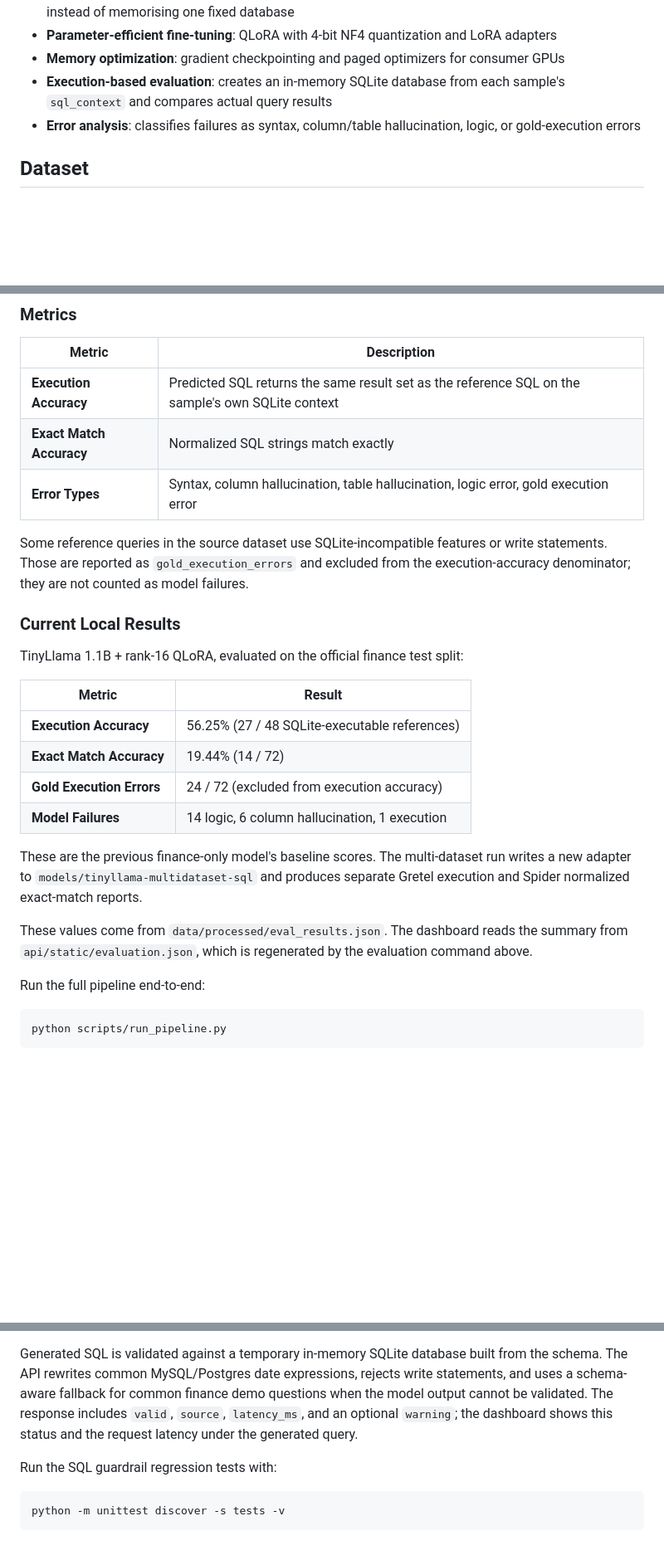
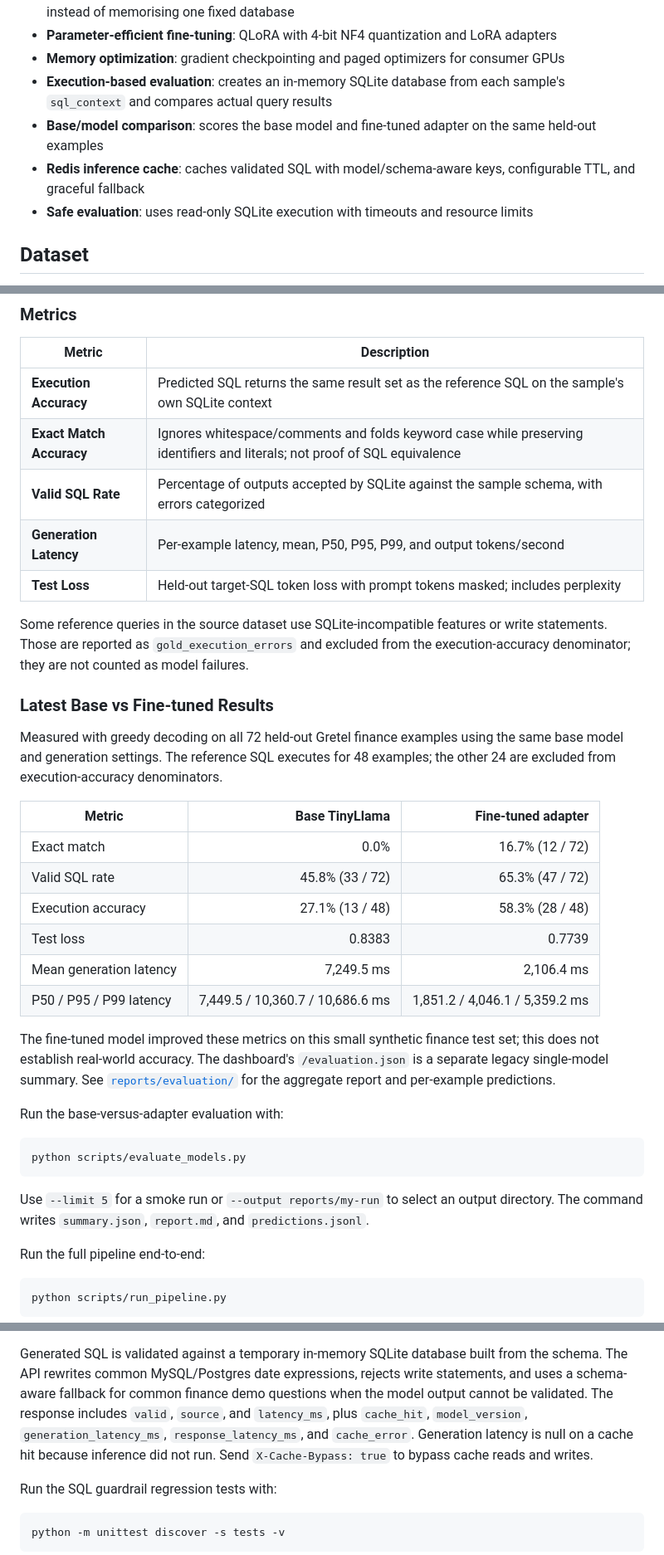
Before and after one commit to fadnc/Finance-Text-to-SQL, a Markdown page: README.md, 3 parts joined by grey strips. Shown at 83% size. Rendered like a GitHub page; blank space fills up the shorter version.

Commit message:
docs: update README with evaluation and cache results

````diff
--- a/README.md
+++ b/README.md
@@ -16,7 +16,9 @@ for Text-to-SQL. Key features:
 - **Parameter-efficient fine-tuning**: QLoRA with 4-bit NF4 quantization and LoRA adapters
 - **Memory optimization**: gradient checkpointing and paged optimizers for consumer GPUs
 - **Execution-based evaluation**: creates an in-memory SQLite database from each sample's `sql_context` and compares actual query results
-- **Error analysis**: classifies failures as syntax, column/table hallucination, logic, or gold-execution errors
+- **Base/model comparison**: scores the base model and fine-tuned adapter on the same held-out examples
+- **Redis inference cache**: caches validated SQL with model/schema-aware keys, configurable TTL, and graceful fallback
+- **Safe evaluation**: uses read-only SQLite execution with timeouts and resource limits
 
 ## Dataset
 
@@ -244,31 +253,44 @@ python -m src.eval.eval \
 | Metric | Description |
 |--------|-------------|
 | **Execution Accuracy** | Predicted SQL returns the same result set as the reference SQL on the sample's own SQLite context |
-| **Exact Match Accuracy** | Normalized SQL strings match exactly |
-| **Error Types** | Syntax, column hallucination, table hallucination, logic error, gold execution error |
+| **Exact Match Accuracy** | Ignores whitespace/comments and folds keyword case while preserving identifiers and literals; not proof of SQL equivalence |
+| **Valid SQL Rate** | Percentage of outputs accepted by SQLite against the sample schema, with errors categorized |
+| **Generation Latency** | Per-example latency, mean, P50, P95, P99, and output tokens/second |
+| **Test Loss** | Held-out target-SQL token loss with prompt tokens masked; includes perplexity |
 
 Some reference queries in the source dataset use SQLite-incompatible features
 or write statements. Those are reported as `gold_execution_errors` and excluded
 from the execution-accuracy denominator; they are not counted as model failures.
 
-### Current Local Results
+### Latest Base vs Fine-tuned Results
 
-TinyLlama 1.1B + rank-16 QLoRA, evaluated on the official finance test split:
+Measured with greedy decoding on all 72 held-out Gretel finance examples using
+the same base model and generation settings. The reference SQL executes for 48
+examples; the other 24 are excluded from execution-accuracy denominators.
 
-| Metric | Result |
-|--------|--------|
-| **Execution Accuracy** | 56.25% (27 / 48 SQLite-executable references) |
-| **Exact Match Accuracy** | 19.44% (14 / 72) |
-| **Gold Execution Errors** | 24 / 72 (excluded from execution accuracy) |
-| **Model Failures** | 14 logic, 6 column hallucination, 1 execution |
+| Metric | Base TinyLlama | Fine-tuned adapter |
+|---|---:|---:|
+| Exact match | 0.0% | 16.7% (12 / 72) |
+| Valid SQL rate | 45.8% (33 / 72) | 65.3% (47 / 72) |
+| Execution accuracy | 27.1% (13 / 48) | 58.3% (28 / 48) |
+| Test loss | 0.8383 | 0.7739 |
+| Mean generation latency | 7,249.5 ms | 2,106.4 ms |
+| P50 / P95 / P99 latency | 7,449.5 / 10,360.7 / 10,686.6 ms | 1,851.2 / 4,046.1 / 5,359.2 ms |
 
-These are the previous finance-only model's baseline scores. The multi-dataset
-run writes a new adapter to `models/tinyllama-multidataset-sql` and produces
-separate Gretel execution and Spider normalized exact-match reports.
+The fine-tuned model improved these metrics on this small synthetic finance
+test set; this does not establish real-world accuracy. The dashboard's
+`/evaluation.json` is a separate legacy single-model summary. See
+[`reports/evaluation/`](reports/evaluation/) for the aggregate report and
+per-example predictions.
 
-These values come from `data/processed/eval_results.json`. The dashboard reads
-the summary from `api/static/evaluation.json`, which is regenerated by the
-evaluation command above.
+Run the base-versus-adapter evaluation with:
+
+```bash
+python scripts/evaluate_models.py
+```
+
+Use `--limit 5` for a smoke run or `--output reports/my-run` to select an output
+directory. The command writes `summary.json`, `report.md`, and `predictions.jsonl`.
 
 Run the full pipeline end-to-end:
 
@@ -329,8 +351,10 @@ Generated SQL is validated against a temporary in-memory SQLite database built
 from the schema. The API rewrites common MySQL/Postgres date expressions,
 rejects write statements, and uses a schema-aware fallback for common finance
 demo questions when the model output cannot be validated. The response includes
-`valid`, `source`, `latency_ms`, and an optional `warning`; the dashboard shows
-this status and the request latency under the generated query.
+`valid`, `source`, and `latency_ms`, plus `cache_hit`, `model_version`,
+`generation_latency_ms`, `response_latency_ms`, and `cache_error`. Generation
+latency is null on a cache hit because inference did not run. Send
+`X-Cache-Bypass: true` to bypass cache reads and writes.
 
 Run the SQL guardrail regression tests with:
 
````
Also changed, not shown: other parts of README.md (+52 -7 lines).
